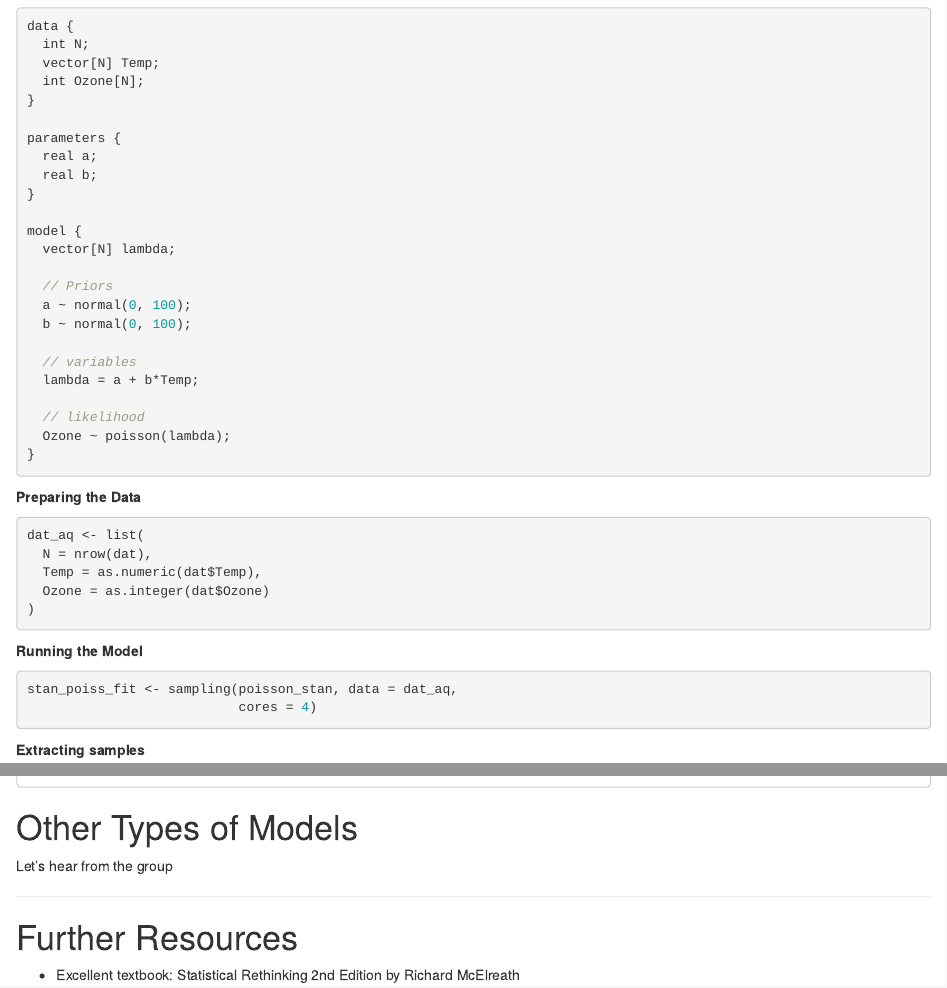
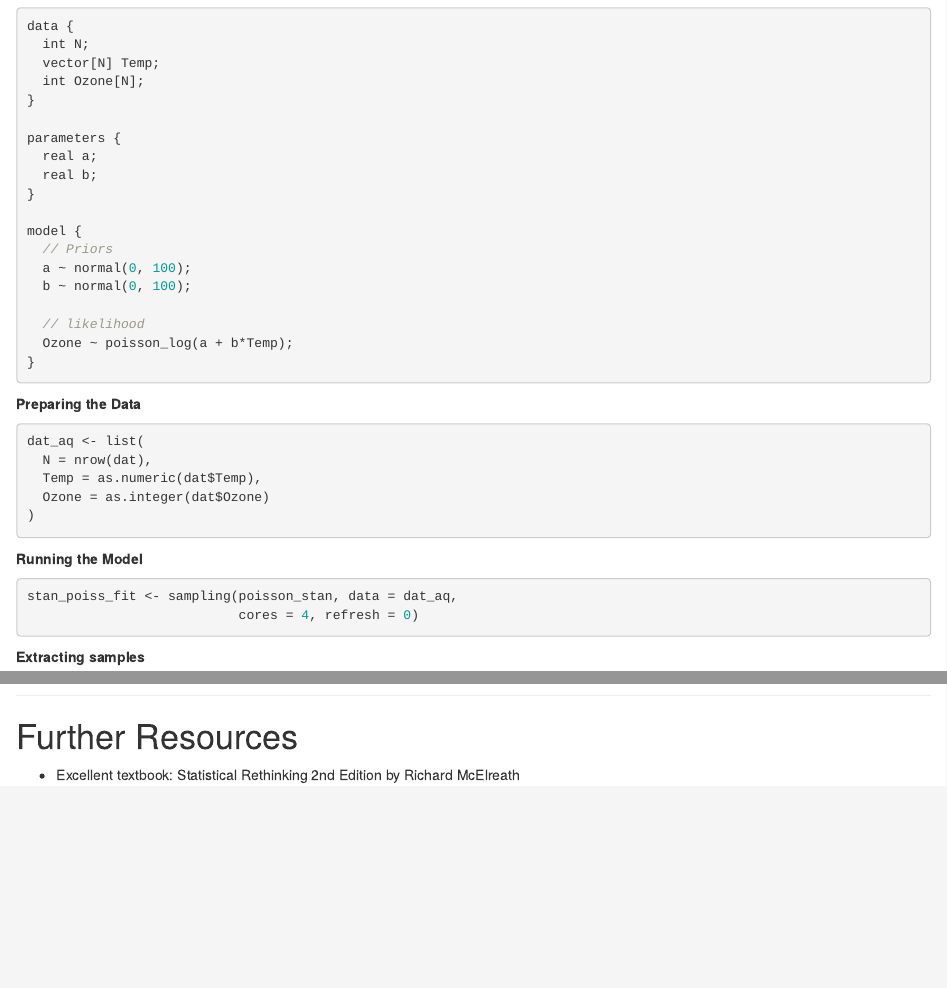
Before and after one commit to adknudson/statschats-stan-tutorial, an R Markdown document (notebooks/stan_tutorial_complete.Rmd): the page in a window 1100 px wide, from 11070 px down, and a second part further down, joined at a grey line. The pictures show the output file notebooks/stan_tutorial_complete.html that the author committed with the source, opened offline.

Commit message:
fixed poisson model

````diff
--- a/notebooks/stan_tutorial_complete.Rmd
+++ b/notebooks/stan_tutorial_complete.Rmd
@@ -312,17 +312,12 @@ parameters {
 }
 
 model {
-  vector[N] lambda;
-
   // Priors
   a ~ normal(0, 100);
   b ~ normal(0, 100);
 
-  // variables
-  lambda = a + b*Temp;
-
   // likelihood
-  Ozone ~ poisson(lambda);
+  Ozone ~ poisson_log(a + b*Temp);
 }
 ```
 
@@ -342,7 +337,7 @@ dat_aq <- list(
 
 ```{r poiss-fit-stan}
 stan_poiss_fit <- sampling(poisson_stan, data = dat_aq,
-                           cores = 4)
+                           cores = 4, refresh = 0)
 ```
 
 
@@ -353,10 +348,6 @@ poiss_post <- rstan::extract(stan_poiss_fit)
 str(poiss_post)
 ```
 
-
-# Other Types of Models
-
-Let's hear from the group
 
 ---
 
````
Also changed, not shown: notebooks/stan_tutorial_complete.html.
